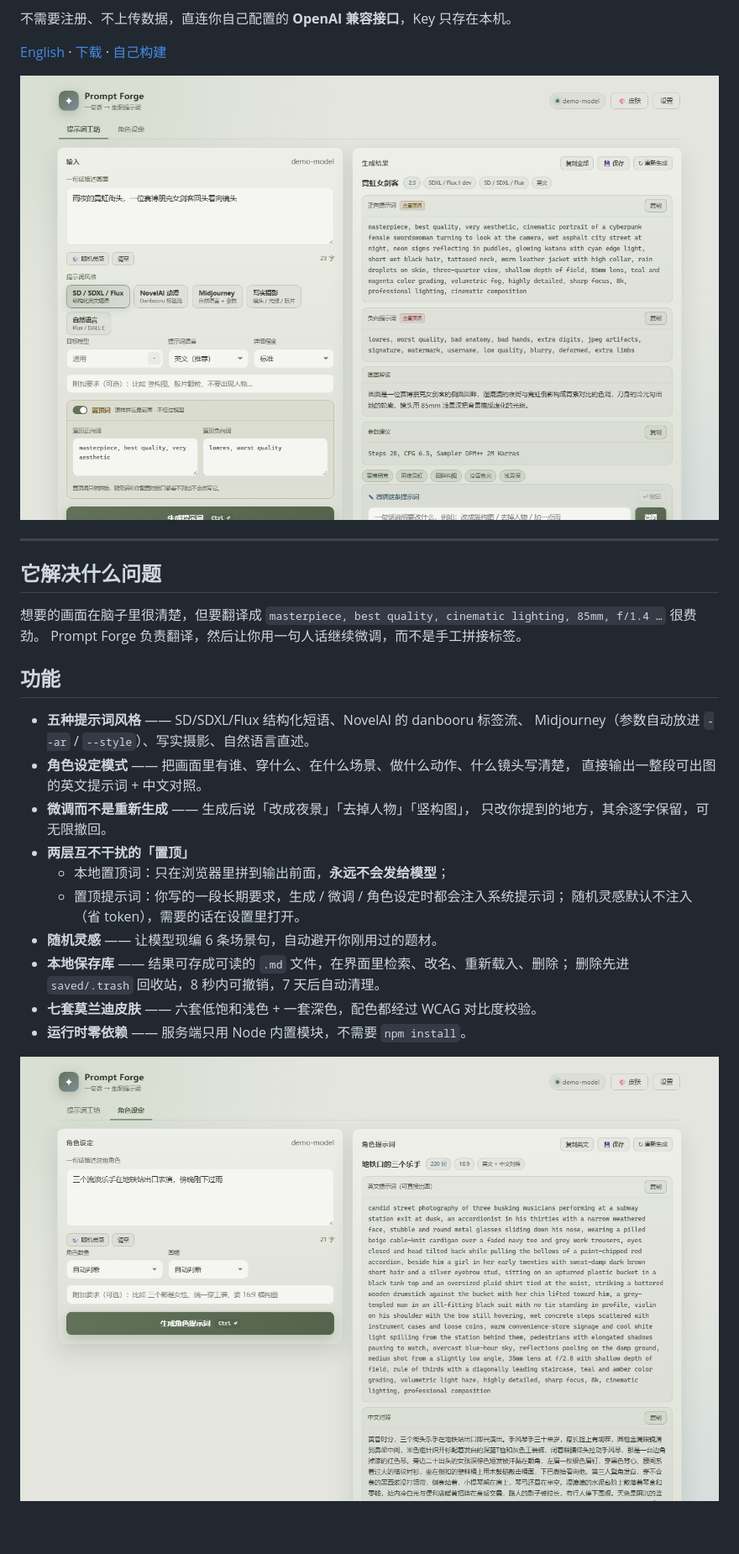
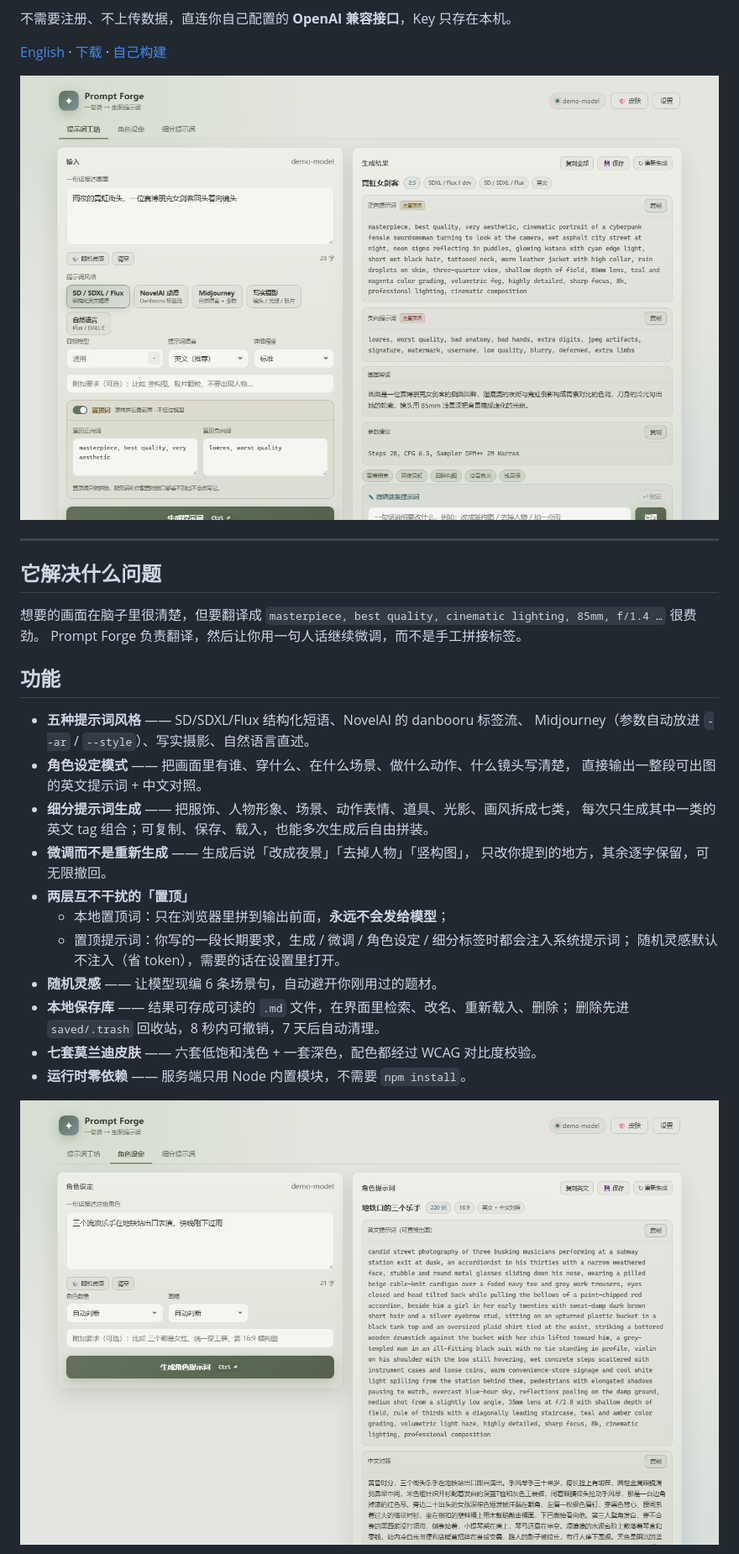
Before and after one commit to yu20000505/prompt-forge, a Markdown page: README.md, the part around the change printed below. Shown: that part at 84% size. Drawn GitHub-style; pictures changed too: docs/screenshots/01-main.png, docs/screenshots/02-character.png; blank space fills up the shorter version.

```diff
--- a/README.md
+++ b/README.md
@@ -29,11 +29,13 @@ Prompt Forge 负责翻译，然后让你用一句人话继续微调，而不是
   Midjourney（参数自动放进 `--ar` / `--style`）、写实摄影、自然语言直述。
 - **角色设定模式** —— 把画面里有谁、穿什么、在什么场景、做什么动作、什么镜头写清楚，
   直接输出一整段可出图的英文提示词 + 中文对照。
+- **细分提示词生成** —— 把服饰、人物形象、场景、动作表情、道具、光影、画风拆成七类，
+  每次只生成其中一类的英文 tag 组合；可复制、保存、载入，也能多次生成后自由拼装。
 - **微调而不是重新生成** —— 生成后说「改成夜景」「去掉人物」「竖构图」，
   只改你提到的地方，其余逐字保留，可无限撤回。
 - **两层互不干扰的「置顶」**
   - 本地置顶词：只在浏览器里拼到输出前面，**永远不会发给模型**；
-  - 置顶提示词：你写的一段长期要求，生成 / 微调 / 角色设定时都会注入系统提示词；
+  - 置顶提示词：你写的一段长期要求，生成 / 微调 / 角色设定 / 细分标签时都会注入系统提示词；
     随机灵感默认不注入（省 token），需要的话在设置里打开。
 - **随机灵感** —— 让模型现编 6 条场景句，自动避开你刚用过的题材。
 - **本地保存库** —— 结果可存成可读的 `.md` 文件，在界面里检索、改名、重新载入、删除；
```
Also changed, not shown: other parts of README.md (+5 -3 lines), README.en.md (+9 -4 lines), docs/screenshots/03-theme.png, docs/screenshots/04-settings.png, docs/screenshots/05-segment.png (added), 9 other files.
